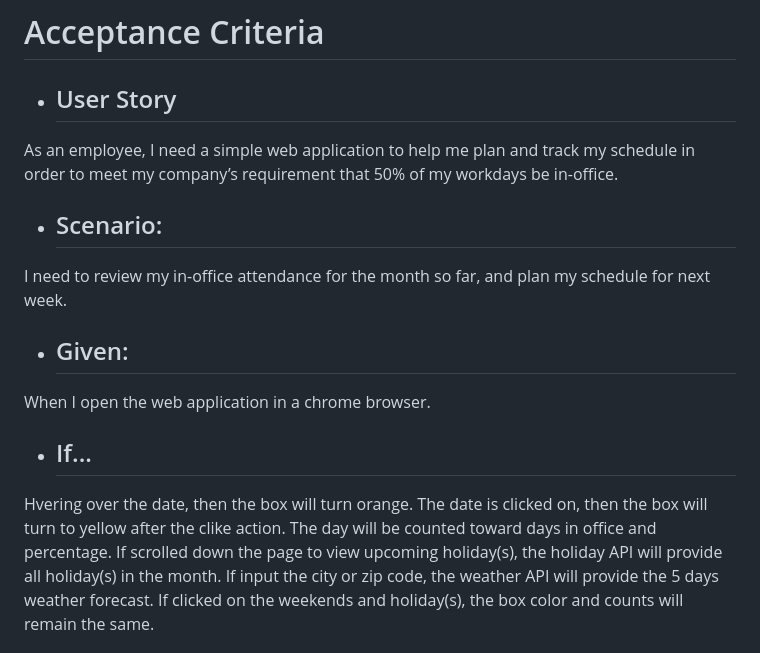
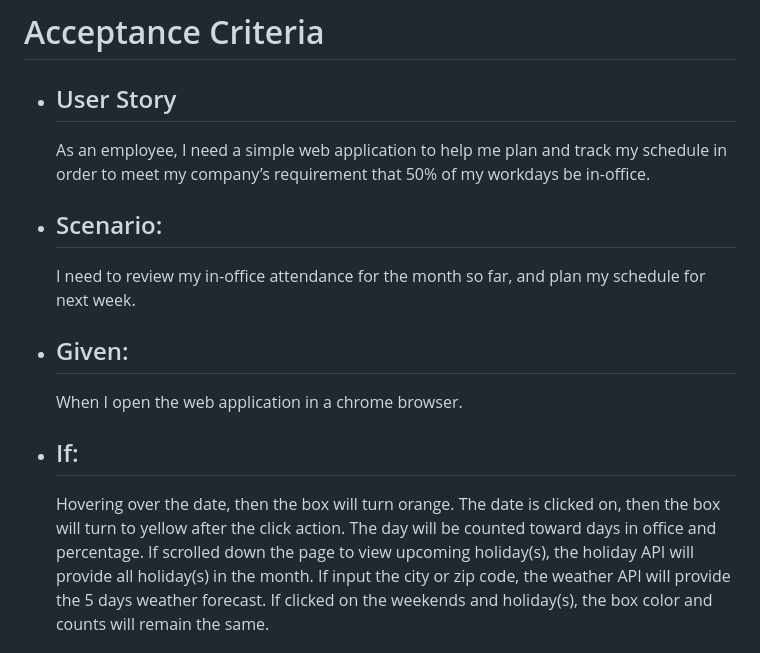
Before and after one commit to SquirrelsAtARave/hybrid-tracker-project-1, a Markdown page: README.md, the part around the change printed below. Rendered like a GitHub page.

```diff
--- a/README.md
+++ b/README.md
@@ -12,17 +12,17 @@ In an ideal future scenario, the app designed for employees with hybrid schedule
 # Acceptance Criteria
 
   - ## User Story
-   As an employee, I need a simple web application to help me plan and track my schedule in order to meet my company’s requirement that 50% of my workdays be in-office.
+    As an employee, I need a simple web application to help me plan and track my schedule in order to meet my company’s requirement that 50% of my workdays be in-office.
 
   - ## Scenario:
-  I need to review my in-office attendance for the month so far, and plan my schedule for next week.
+    I need to review my in-office attendance for the month so far, and plan my schedule for next week.
 
   - ## Given:
-  When I open the web application in a chrome browser.
+    When I open the web application in a chrome browser.
 
-  - ## If...
-  Hvering over the date, then the box will turn orange.
-  The date is clicked on, then the box will turn to yellow after the clike action.  The day will be counted toward days in office and percentage.
+  - ## If:
+    Hovering over the date, then the box will turn orange.
+  The date is clicked on, then the box will turn to yellow after the click action.  The day will be counted toward days in office and percentage.
   If scrolled down the page to view upcoming holiday(s), the holiday API will provide all holiday(s) in the month.
   If input the city or zip code, the weather API will provide the 5 days weather forecast.
   If clicked on the weekends and holiday(s), the box color and counts will remain the same.
```
Also changed, not shown: other parts of README.md (+1 -1 lines).
